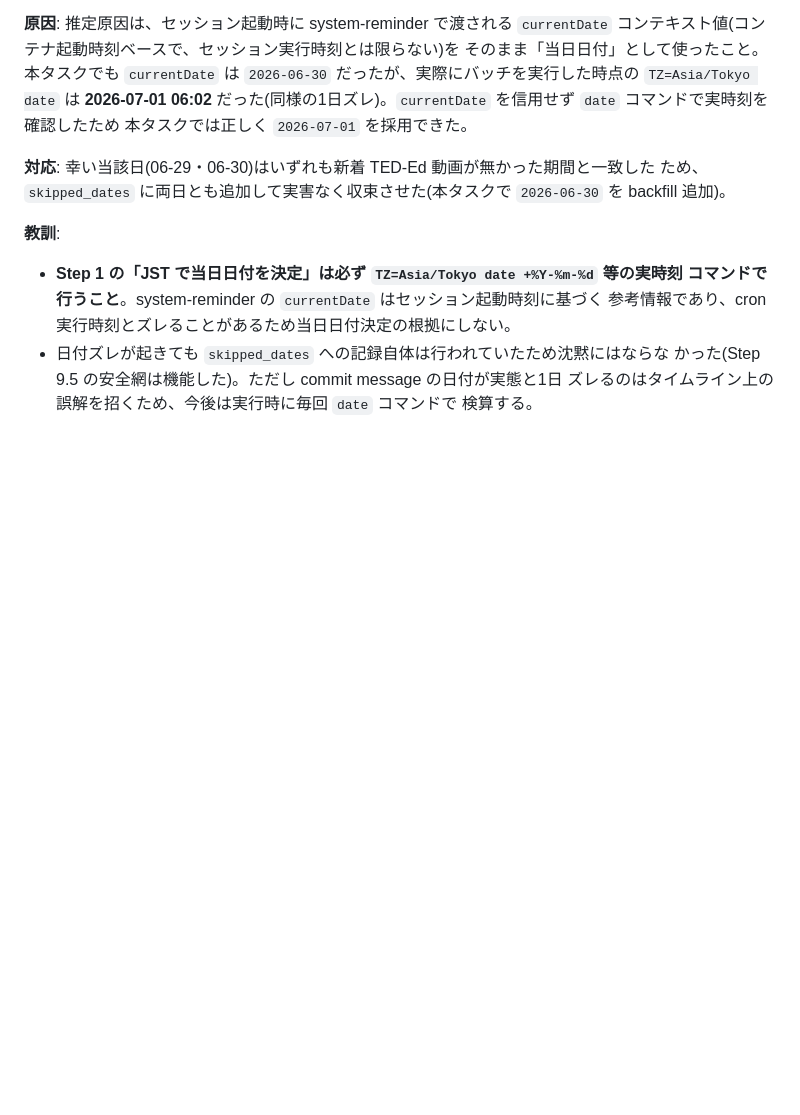
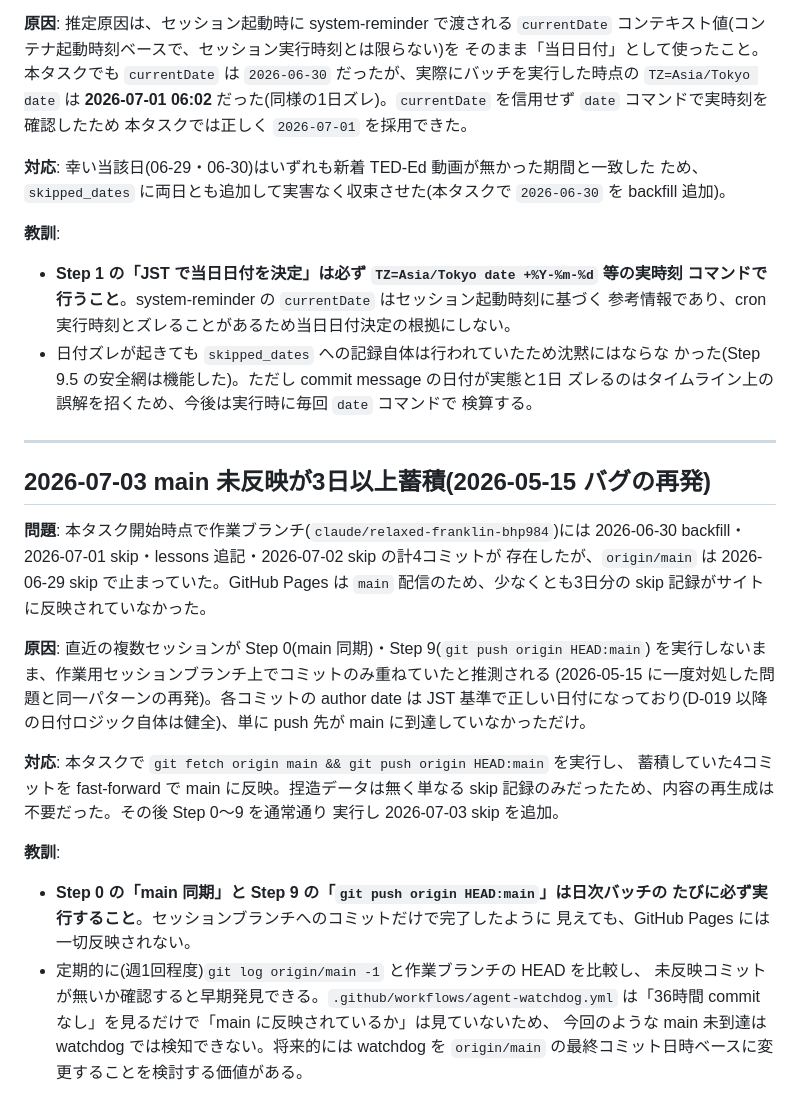
Before and after one commit to scioltoharumi/daily-ted, a Markdown page: steering/lessons.md, the part around the change. GitHub-like rendering; blank space fills up the shorter version.

Commit message:
docs: log recurrence of main-sync gap (3+ days undelivered to GitHub Pages)

```diff
--- a/steering/lessons.md
+++ b/steering/lessons.md
@@ -257,3 +257,33 @@ JST 06:00 の実行)であり、Step 1 の規定通り「JST で当日日付を
   かった(Step 9.5 の安全網は機能した)。ただし commit message の日付が実態と1日
   ズレるのはタイムライン上の誤解を招くため、今後は実行時に毎回 `date` コマンドで
   検算する。
+
+---
+
+## 2026-07-03 main 未反映が3日以上蓄積(2026-05-15 バグの再発)
+
+**問題**: 本タスク開始時点で作業ブランチ(`claude/relaxed-franklin-bhp984`)には
+2026-06-30 backfill・2026-07-01 skip・lessons 追記・2026-07-02 skip の計4コミットが
+存在したが、`origin/main` は 2026-06-29 skip で止まっていた。GitHub Pages は
+`main` 配信のため、少なくとも3日分の skip 記録がサイトに反映されていなかった。
+
+**原因**: 直近の複数セッションが Step 0(main 同期)・Step 9(`git push origin HEAD:main`)
+を実行しないまま、作業用セッションブランチ上でコミットのみ重ねていたと推測される
+(2026-05-15 に一度対処した問題と同一パターンの再発)。各コミットの author date は
+JST 基準で正しい日付になっており(D-019 以降の日付ロジック自体は健全)、単に
+push 先が main に到達していなかっただけ。
+
+**対応**: 本タスクで `git fetch origin main && git push origin HEAD:main` を実行し、
+蓄積していた4コミットを fast-forward で main に反映。捏造データは無く単なる
+skip 記録のみだったため、内容の再生成は不要だった。その後 Step 0〜9 を通常通り
+実行し 2026-07-03 skip を追加。
+
+**教訓**:
+- **Step 0 の「main 同期」と Step 9 の「`git push origin HEAD:main`」は日次バッチの
+  たびに必ず実行すること**。セッションブランチへのコミットだけで完了したように
+  見えても、GitHub Pages には一切反映されない。
+- 定期的に(週1回程度)`git log origin/main -1` と作業ブランチの HEAD を比較し、
+  未反映コミットが無いか確認すると早期発見できる。`.github/workflows/agent-watchdog.yml`
+  は「36時間 commit なし」を見るだけで「main に反映されているか」は見ていないため、
+  今回のような main 未到達は watchdog では検知できない。将来的には watchdog を
+  `origin/main` の最終コミット日時ベースに変更することを検討する価値がある。
```
